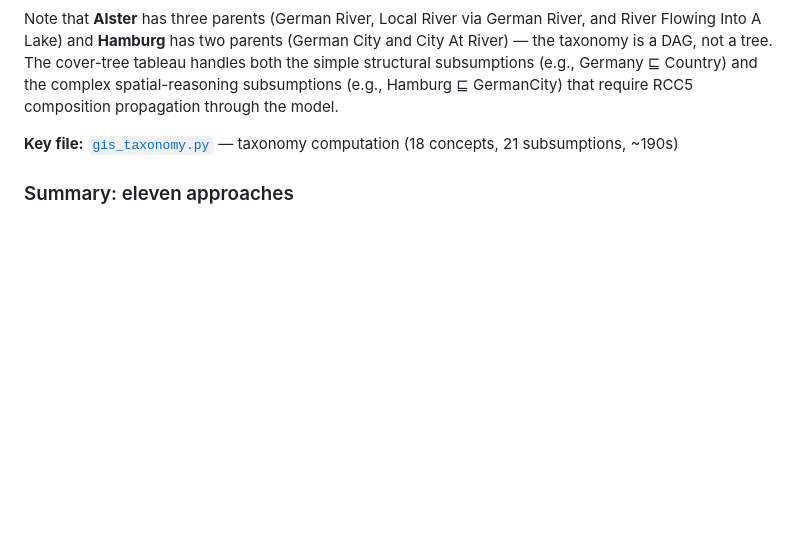
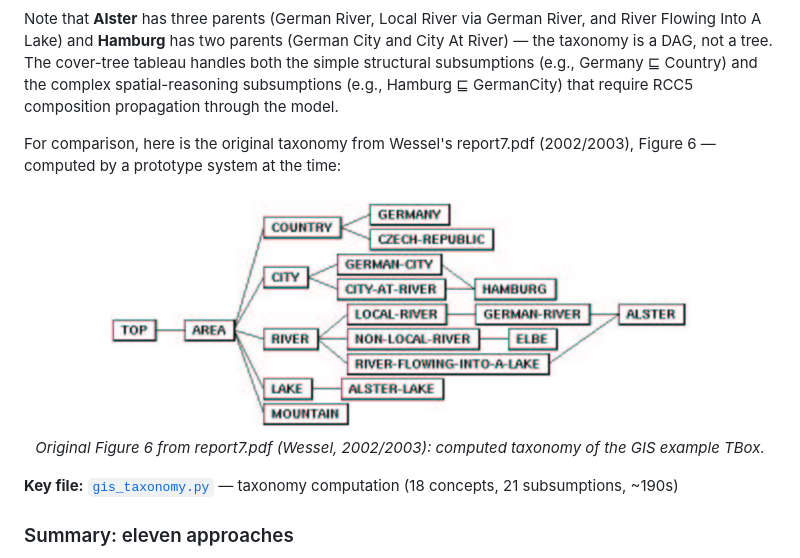
Before and after one commit to lambdamikel/alcircc5, a Markdown page: README.md, the part around the change. Rendered like a GitHub page; pictures changed too: report7_figure6_taxonomy.png (added); blank space fills up the shorter version.

Commit message:
Add original report7 Figure 6 taxonomy image for comparison
Extracted and cropped from report7.pdf page 26 (Wessel, 2002/2003).
Added to the GIS example section in README.md alongside the
Mermaid DAG computed by gis_taxonomy.py.

Co-Authored-By: Claude Opus 4.6 <noreply@anthropic.com>

````diff
--- a/README.md
+++ b/README.md
@@ -148,6 +148,14 @@ graph TD
 ```
 
 Note that **Alster** has three parents (German River, Local River via German River, and River Flowing Into A Lake) and **Hamburg** has two parents (German City and City At River) — the taxonomy is a DAG, not a tree. The cover-tree tableau handles both the simple structural subsumptions (e.g., Germany ⊑ Country) and the complex spatial-reasoning subsumptions (e.g., Hamburg ⊑ GermanCity) that require RCC5 composition propagation through the model.
+
+For comparison, here is the original taxonomy from Wessel's report7.pdf (2002/2003), Figure 6 — computed by a prototype system at the time:
+
+<p align="center">
+<img src="report7_figure6_taxonomy.png" width="600" alt="Original taxonomy from report7.pdf Figure 6 (Wessel, 2002/2003)"/>
+<br/>
+<em>Original Figure 6 from report7.pdf (Wessel, 2002/2003): computed taxonomy of the GIS example TBox.</em>
+</p>
 
 **Key file:** [`gis_taxonomy.py`](https://github.com/lambdamikel/alcircc5/blob/master/src/gis_taxonomy.py) — taxonomy computation (18 concepts, 21 subsumptions, ~190s)
 
````
